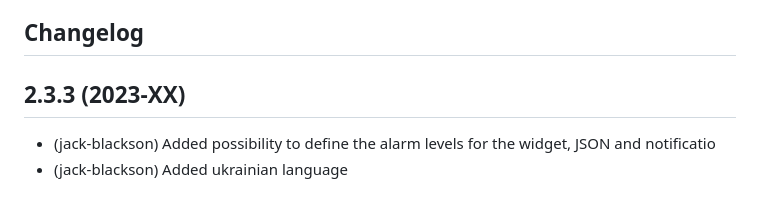
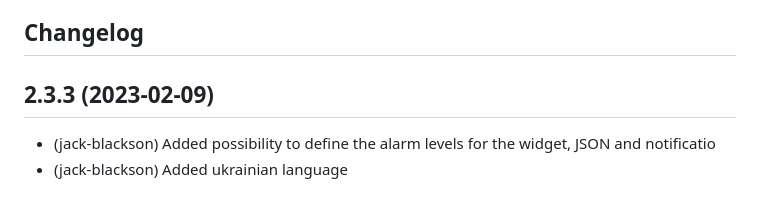
Before and after one commit to jack-blackson/ioBroker.meteoalarm, a Markdown page: README.md, the part around the change. Drawn GitHub-style.

```diff
--- a/README.md
+++ b/README.md
@@ -22,7 +22,7 @@ Choose your country, and afterwards the region you want the warnings for. If you
 
 ## Changelog
 
-## 2.3.3 (2023-XX)
+## 2.3.3 (2023-02-09)
 * (jack-blackson) Added possibility to define the alarm levels for the widget, JSON and notificatio
 * (jack-blackson) Added ukrainian language
 
```
